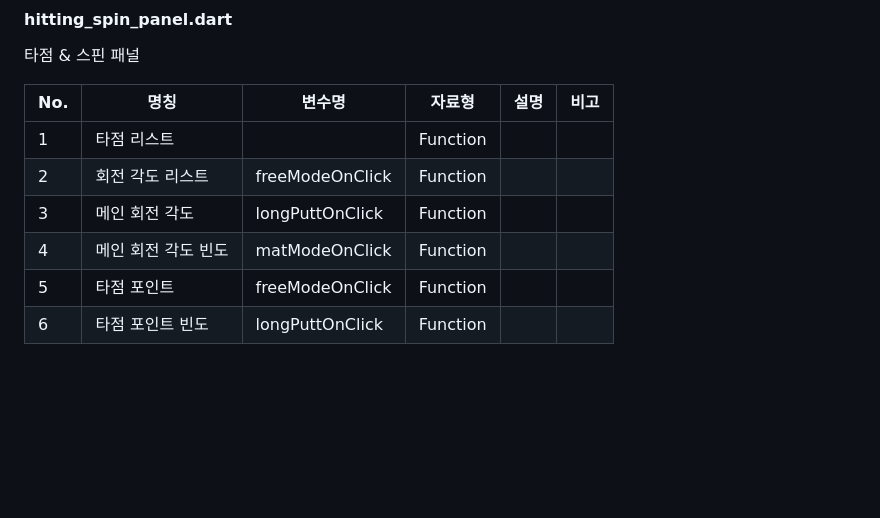
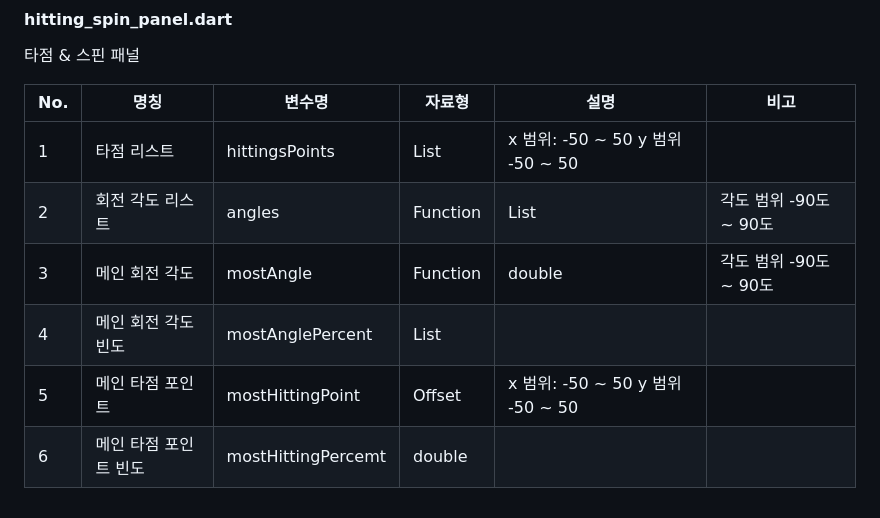
Before and after one commit to rkskdldl/ginovo_v2, a Markdown page: README.md, the part around the change. Rendered like a GitHub page; blank space fills up the shorter version.

```diff
--- a/README.md
+++ b/README.md
@@ -143,9 +143,9 @@ pubspec.yaml
 
 | No. | 명칭         | 변수명              | 자료형           | 설명                                                                                                                            | 비고                                |
 |-----|------------|------------------|---------------|-------------------------------------------------------------------------------------------------------------------------------|-----------------------------------|
-| 1   | 타점 리스트  |          | Function |  |  |
-| 2   | 회전 각도 리스트  | freeModeOnClick           | Function |  | |
-| 3   | 메인 회전 각도  | longPuttOnClick           | Function |  | |
-| 4   | 메인 회전 각도 빈도  | matModeOnClick         | Function |  |  |
-| 5   | 타점 포인트 | freeModeOnClick           | Function |  | |
-| 6   | 타점 포인트 빈도  | longPuttOnClick           | Function |  | |
+| 1   | 타점 리스트  | hittingsPoints          | List<Offset> | x 범위: -50 ~ 50 y 범위 -50 ~ 50 |  |
+| 2   | 회전 각도 리스트  | angles           | Function | List<double> |각도 범위 -90도 ~ 90도 |
+| 3   | 메인 회전 각도  | mostAngle           | Function | double | 각도 범위 -90도 ~ 90도 |
+| 4   | 메인 회전 각도 빈도  | mostAnglePercent         | List<double> |  |  |
+| 5   | 메인 타점 포인트 | mostHittingPoint         | Offset |  x 범위: -50 ~ 50 y 범위 -50 ~ 50  | |
+| 6   | 메인 타점 포인트 빈도  | mostHittingPercemt           | double |  | |
```
